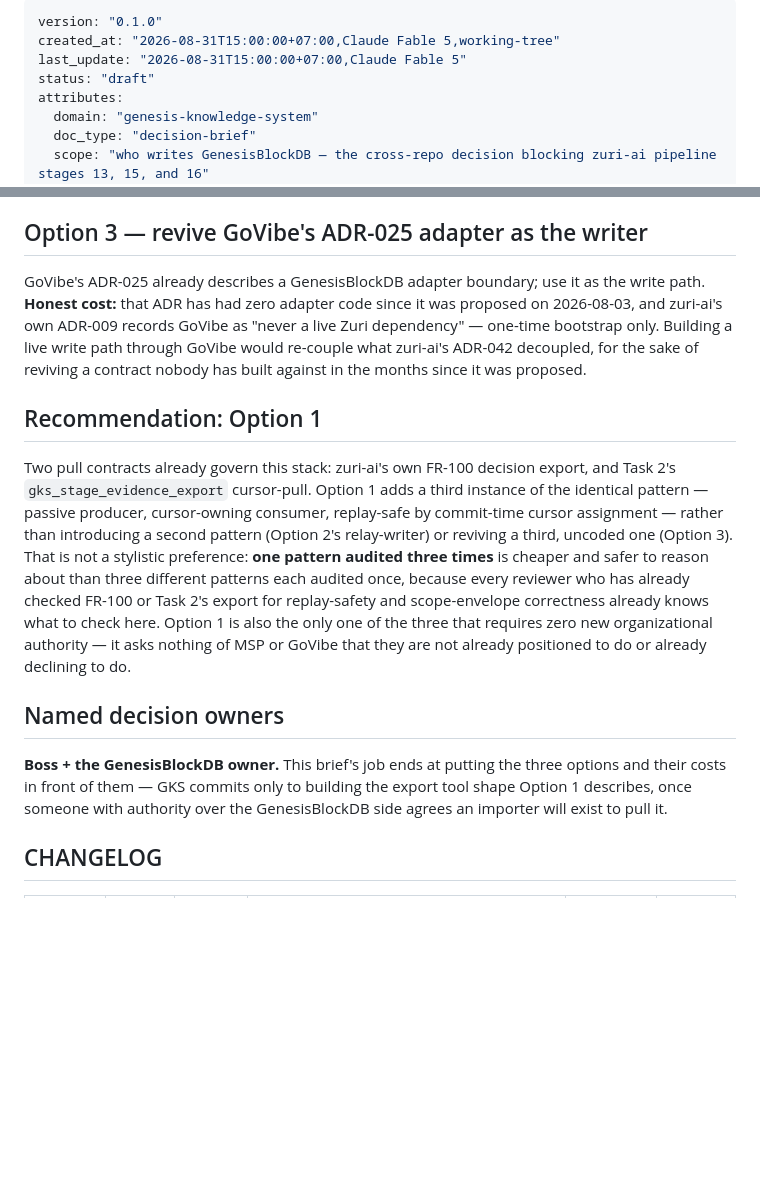
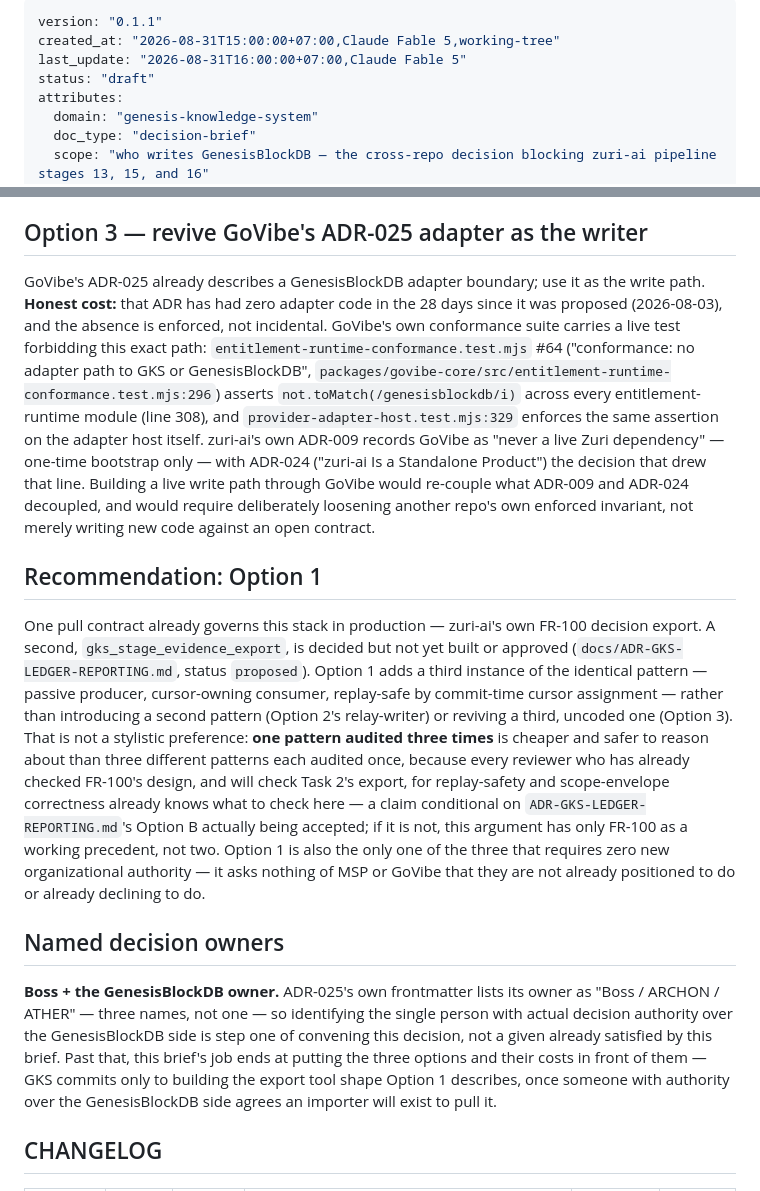
Before and after one commit to Freshair129/Genesis-Knowledge-System, a Markdown page: docs/reports/2026-08-31-gbdb-adapter-decision-brief.md, 2 parts joined by grey strips. Drawn GitHub-style; blank space fills up the shorter version.

Commit message:
docs: the brief names the path, the approved contradictions, and what the decision must produce

```diff
--- a/docs/reports/2026-08-31-gbdb-adapter-decision-brief.md
+++ b/docs/reports/2026-08-31-gbdb-adapter-decision-brief.md
@@ -1,7 +1,7 @@
 ---
-version: "0.1.0"
+version: "0.1.1"
 created_at: "2026-08-31T15:00:00+07:00,Claude Fable 5,working-tree"
-last_update: "2026-08-31T15:00:00+07:00,Claude Fable 5"
+last_update: "2026-08-31T16:00:00+07:00,Claude Fable 5"
 status: "draft"
 attributes:
   domain: "genesis-knowledge-system"
@@ -81,36 +117,52 @@ assigns MSP a job before anyone with authority over MSP has agreed to it.
 ## Option 3 — revive GoVibe's ADR-025 adapter as the writer
 
 GoVibe's ADR-025 already describes a GenesisBlockDB adapter boundary; use it
-as the write path. **Honest cost:** that ADR has had zero adapter code since
-it was proposed on 2026-08-03, and zuri-ai's own ADR-009 records GoVibe as
-"never a live Zuri dependency" — one-time bootstrap only. Building a live
-write path through GoVibe would re-couple what zuri-ai's ADR-042 decoupled,
-for the sake of reviving a contract nobody has built against in the months
-since it was proposed.
+as the write path. **Honest cost:** that ADR has had zero adapter code in the
+28 days since it was proposed (2026-08-03), and the absence is enforced, not
+incidental. GoVibe's own conformance suite carries a live test forbidding
+this exact path: `entitlement-runtime-conformance.test.mjs` #64
+("conformance: no adapter path to GKS or GenesisBlockDB",
+`packages/govibe-core/src/entitlement-runtime-conformance.test.mjs:296`)
+asserts `not.toMatch(/genesisblockdb/i)` across every entitlement-runtime
+module (line 308), and `provider-adapter-host.test.mjs:329` enforces the same
+assertion on the adapter host itself. zuri-ai's own ADR-009 records GoVibe as
+"never a live Zuri dependency" — one-time bootstrap only — with ADR-024
+("zuri-ai Is a Standalone Product") the decision that drew that line. Building
+a live write path through GoVibe would re-couple what ADR-009 and ADR-024
+decoupled, and would require deliberately loosening another repo's own
+enforced invariant, not merely writing new code against an open contract.
 
 ## Recommendation: Option 1
 
-Two pull contracts already govern this stack: zuri-ai's own FR-100 decision
-export, and Task 2's `gks_stage_evidence_export` cursor-pull. Option 1 adds a
-third instance of the identical pattern — passive producer, cursor-owning
-consumer, replay-safe by commit-time cursor assignment — rather than
-introducing a second pattern (Option 2's relay-writer) or reviving a third,
-uncoded one (Option 3). That is not a stylistic preference: **one pattern
-audited three times** is cheaper and safer to reason about than three
-different patterns each audited once, because every reviewer who has already
-checked FR-100 or Task 2's export for replay-safety and scope-envelope
-correctness already knows what to check here. Option 1 is also the only one
-of the three that requires zero new organizational authority — it asks
+One pull contract already governs this stack in production — zuri-ai's own
+FR-100 decision export. A second, `gks_stage_evidence_export`, is decided but
+not yet built or approved (`docs/ADR-GKS-LEDGER-REPORTING.md`, status
+`proposed`). Option 1 adds a third instance of the identical pattern —
+passive producer, cursor-owning consumer, replay-safe by commit-time cursor
+assignment — rather than introducing a second pattern (Option 2's
+relay-writer) or reviving a third, uncoded one (Option 3). That is not a
+stylistic preference: **one pattern audited three times** is cheaper and
+safer to reason about than three different patterns each audited once,
+because every reviewer who has already checked FR-100's design, and will
+check Task 2's export, for replay-safety and scope-envelope correctness
+already knows what to check here — a claim conditional on
+`ADR-GKS-LEDGER-REPORTING.md`'s Option B actually being accepted; if it is
+not, this argument has only FR-100 as a working precedent, not two. Option 1
+is also the only one of the three that requires zero new organizational
+authority — it asks
 nothing of MSP or GoVibe that they are not already positioned to do or
 already declining to do.
 
 ## Named decision owners
 
-**Boss + the GenesisBlockDB owner.** This brief's job ends at putting the
-three options and their costs in front of them — GKS commits only to
-building the export tool shape Option 1 describes, once someone with
-authority over the GenesisBlockDB side agrees an importer will exist to pull
-it.
+**Boss + the GenesisBlockDB owner.** ADR-025's own frontmatter lists its
+owner as "Boss / ARCHON / ATHER" — three names, not one — so identifying the
+single person with actual decision authority over the GenesisBlockDB side is
+step one of convening this decision, not a given already satisfied by this
+brief. Past that, this brief's job ends at putting the three options and
+their costs in front of them — GKS commits only to building the export tool
+shape Option 1 describes, once someone with authority over the GenesisBlockDB
+side agrees an importer will exist to pull it.
 
 ## CHANGELOG
 
```
Also changed, not shown: other parts of docs/reports/2026-08-31-gbdb-adapter-decision-brief.md (+48 -11 lines).
